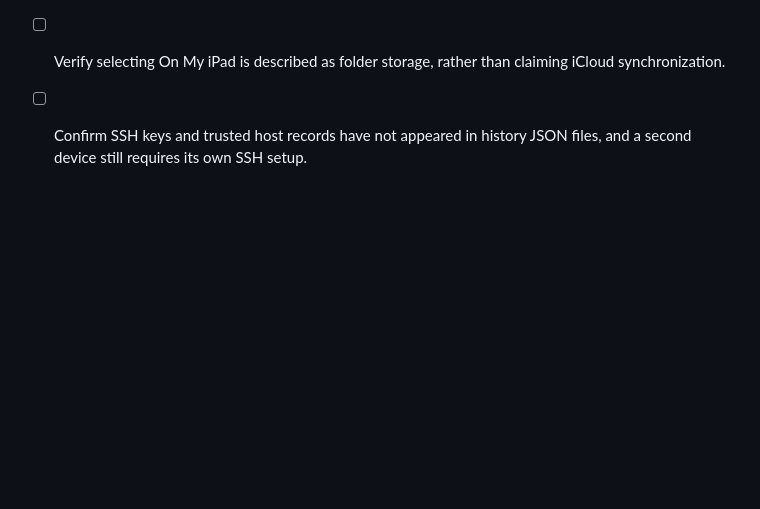
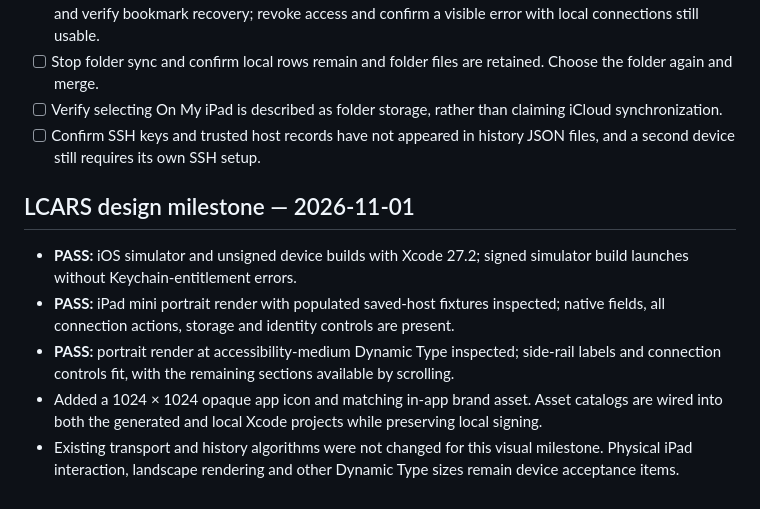
Before and after one commit to samesense/mini-term, a Markdown page: docs/VALIDATION.md, the part around the change. GitHub-like rendering; blank space fills up the shorter version.

```diff
--- a/docs/VALIDATION.md
+++ b/docs/VALIDATION.md
@@ -88,3 +88,11 @@ Device acceptance, not yet claimed:
 - [ ] Stop folder sync and confirm local rows remain and folder files are retained. Choose the folder again and merge.
 - [ ] Verify selecting On My iPad is described as folder storage, rather than claiming iCloud synchronization.
 - [ ] Confirm SSH keys and trusted host records have not appeared in history JSON files, and a second device still requires its own SSH setup.
+
+## LCARS design milestone — 2026-11-01
+
+- **PASS:** iOS simulator and unsigned device builds with Xcode 27.2; signed simulator build launches without Keychain-entitlement errors.
+- **PASS:** iPad mini portrait render with populated saved-host fixtures inspected; native fields, all connection actions, storage and identity controls are present.
+- **PASS:** portrait render at accessibility-medium Dynamic Type inspected; side-rail labels and connection controls fit, with the remaining sections available by scrolling.
+- Added a 1024 × 1024 opaque app icon and matching in-app brand asset. Asset catalogs are wired into both the generated and local Xcode projects while preserving local signing.
+- Existing transport and history algorithms were not changed for this visual milestone. Physical iPad interaction, landscape rendering and other Dynamic Type sizes remain device acceptance items.
```
Also changed, not shown: README.md (+24 -4 lines), docs/design/icon-generation.md (added, +7 -0 lines), docs/design/lcars-accessibility.png (added), docs/design/lcars-portrait.png (added), 9 other files.
